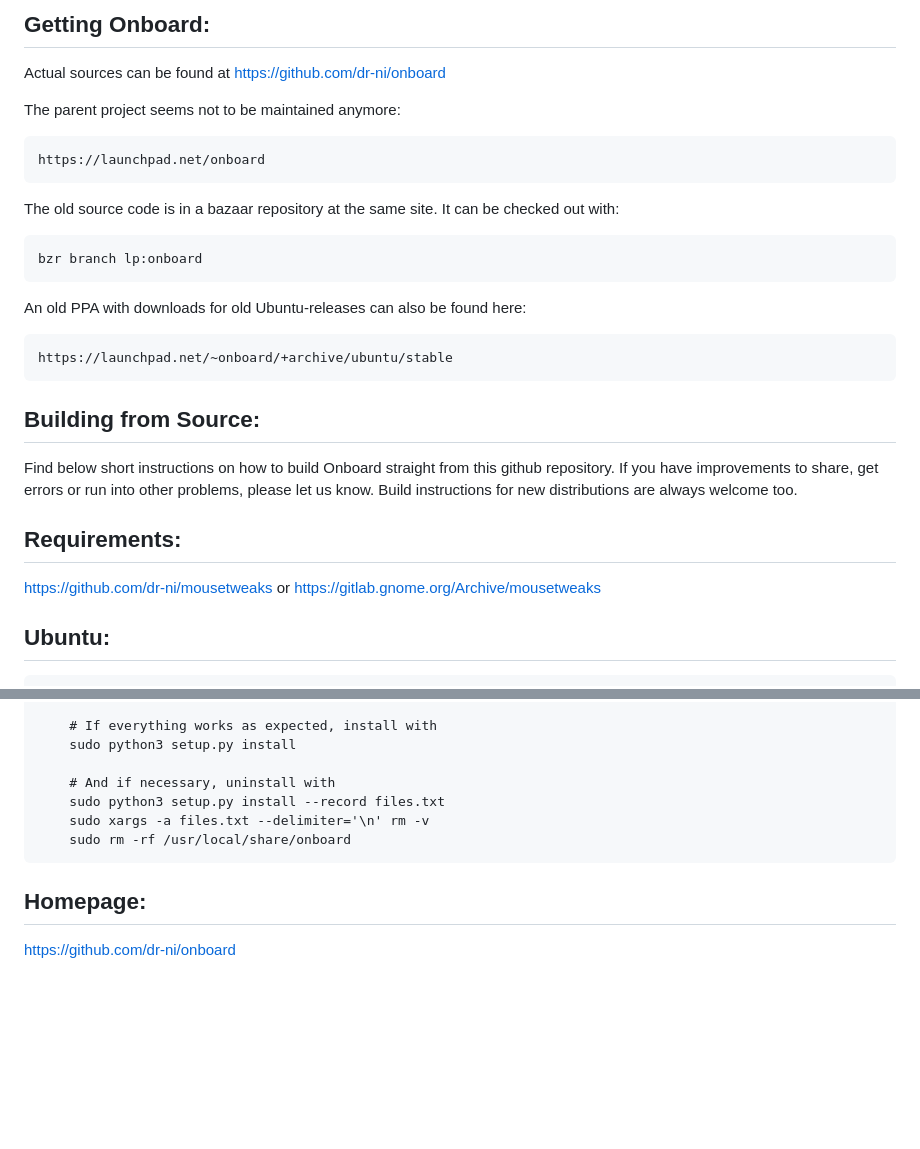
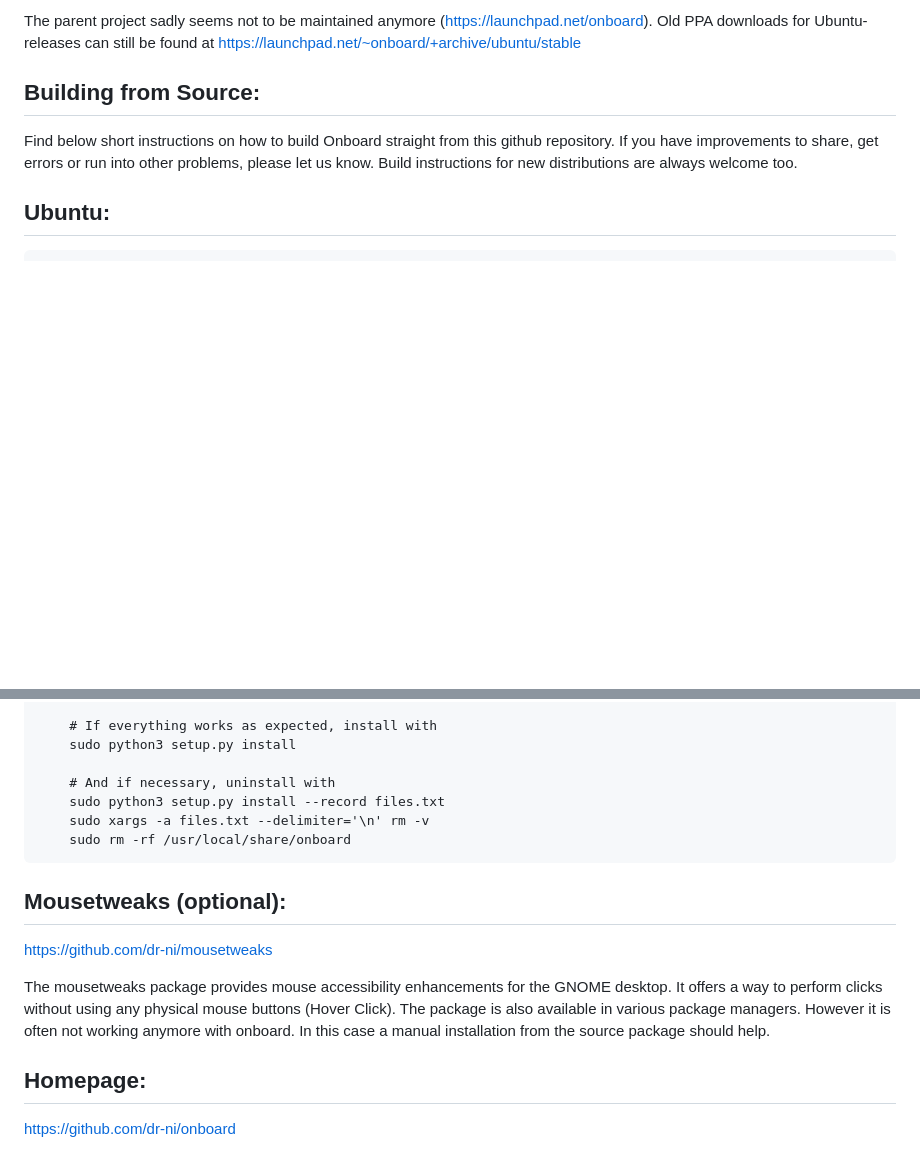
Before and after one commit to dr-ni/onboard, a Markdown page: README.md, 2 parts joined by grey strips. Rendered like a GitHub page; blank space fills up the shorter version.

```diff
--- a/README.md
+++ b/README.md
@@ -90,28 +23,13 @@ Example, writing:
-## Getting Onboard:
-Actual sources can be found at https://github.com/dr-ni/onboard
-
-The parent project seems not  to be maintained anymore:
-
-    https://launchpad.net/onboard
-
-The old source code is in a bazaar repository at the same site. It can be checked out with:
-
-    bzr branch lp:onboard
-
-An old PPA with downloads for old Ubuntu-releases can also be found here:
-
-    https://launchpad.net/~onboard/+archive/ubuntu/stable
+The parent project sadly seems not to be maintained anymore
+(https://launchpad.net/onboard). Old PPA downloads for
+Ubuntu-releases can still be found at
+https://launchpad.net/~onboard/+archive/ubuntu/stable
 
 ## Building from Source:
 Find below short instructions on how to build Onboard straight from this
 github repository. If you have improvements to share, get errors or run
 into other problems, please let us know. Build instructions for
 new distributions are always welcome too.
-
-## Requirements:
-https://github.com/dr-ni/mousetweaks
-or
-https://gitlab.gnome.org/Archive/mousetweaks
 
 ## Ubuntu:
         sudo apt install git build-essential fakeroot
@@ -182,6 +100,16 @@ https://gitlab.gnome.org/Archive/mousetweaks
         sudo xargs -a files.txt --delimiter='\n' rm -v
         sudo rm -rf /usr/local/share/onboard
 
+## Mousetweaks (optional):
+https://github.com/dr-ni/mousetweaks
+
+The mousetweaks package provides mouse accessibility enhancements for the
+GNOME desktop. It offers a way to perform clicks without using any physical
+mouse buttons (Hover Click).
+The package is also available in various package managers. However it is often
+not working anymore with onboard. In this case a manual installation from the
+source package should help.
+
 ## Homepage:
 https://github.com/dr-ni/onboard
 
```
Also changed, not shown: other parts of README.md (+0 -67 lines).
